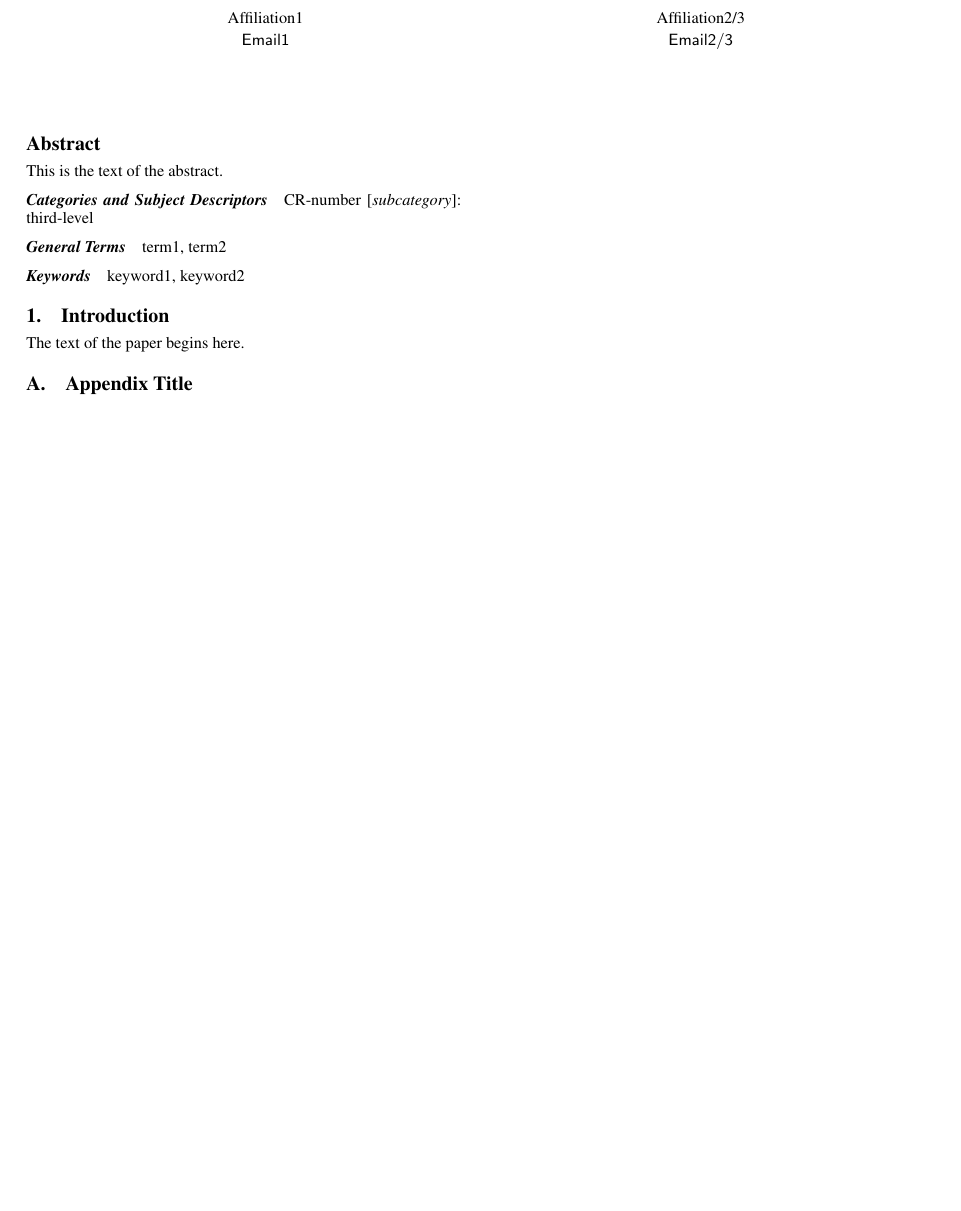
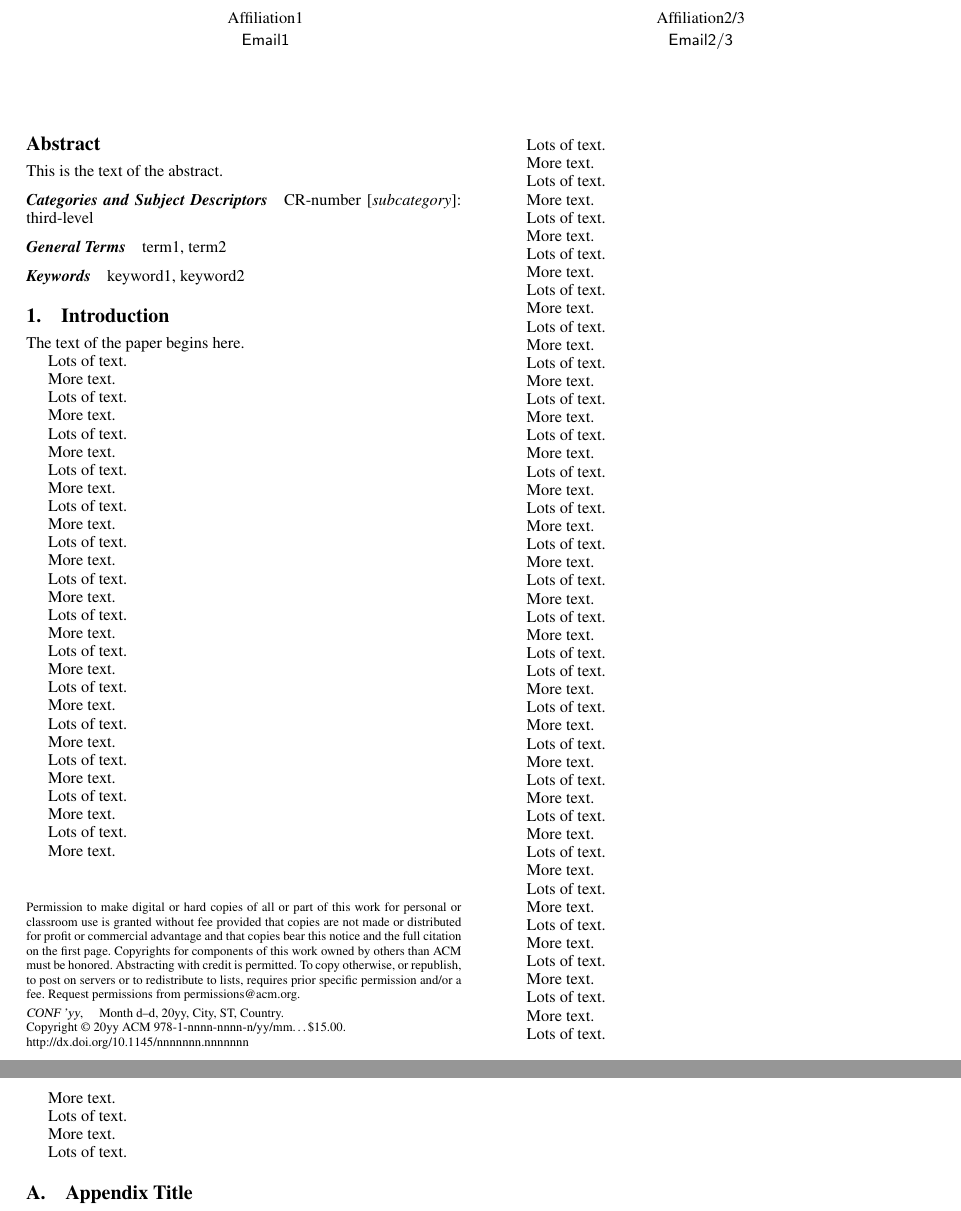
Before and after one commit to SIGPLAN/online, a LaTeX paper (authors/sigplanconf-template.tex): part of the page before the commit and two parts of pages 1 and 2 of 2 after it, the two joined at a grey line, cut so that both start at the same text, the shorter picture padded with empty space. Compiled offline with pdfLaTeX; a missing font is replaced by an installed copy or a similar font.

Commit message:
Tarmo's update to the template.

```diff
--- a/authors/sigplanconf-template.tex
+++ b/authors/sigplanconf-template.tex
@@ -24,17 +24,34 @@
 
 % The following \documentclass options may be useful:
-%
+
+% preprint      Remove this option only once the paper is in final form.
 % 10pt          To set in 10-point type instead of 9-point.
 % 11pt          To set in 11-point type instead of 9-point.
 % authoryear    To obtain author/year citation style instead of numeric.
 
 \usepackage{amsmath}
 
+
 \begin{document}
 
-\conferenceinfo{WXYZ '05}{date, City.}
-\copyrightyear{2005}
-\copyrightdata{[to be supplied]}
+\special{papersize=8.5in,11in}
+\setlength{\pdfpageheight}{\paperheight}
+\setlength{\pdfpagewidth}{\paperwidth}
+
+\conferenceinfo{CONF 'yy}{Month d--d, 20yy, City, ST, Country}
+\copyrightyear{20yy}
+\copyrightdata{978-1-nnnn-nnnn-n/yy/mm}
+\doi{nnnnnnn.nnnnnnn}
+
+% Uncomment one of the following two, if you are not going for the
+% traditional copyright transfer agreement.
+
+%\exclusivelicense                % ACM gets exclusive license to publish,
+                                  % you retain copyright
+
+%\permissiontopublish             % ACM gets nonexclusive license to publish
+                                  % (paid open-access papers,
+                                  % short abstracts)
 
 \titlebanner{banner above paper title}        % These are ignored unless
 \preprintfooter{short description of paper}   % 'preprint' option specified.
@@ -66,6 +85,179 @@ keyword1, keyword2
 \section{Introduction}
 
 The text of the paper begins here.
+
+Lots of text.
+
+More text.
+
+Lots of text.
+
+More text.
+
+
+Lots of text.
+
+More text.
+
+Lots of text.
+
+More text.
+
+
+Lots of text.
+
+More text.
+
+Lots of text.
+
+More text.
+
+Lots of text.
+
+More text.
+
+Lots of text.
+
+More text.
+
+Lots of text.
+
+More text.
+
+Lots of text.
+
+More text.
+
+Lots of text.
+
+More text.
+
+Lots of text.
+
+More text.
+
+Lots of text.
+
+More text.
+
+Lots of text.
+
+More text.
+
+
+Lots of text.
+
+More text.
+
+Lots of text.
+
+More text.
+
+
+Lots of text.
+
+More text.
+
+Lots of text.
+
+More text.
+
+Lots of text.
+
+More text.
+
+Lots of text.
+
+More text.
+
+Lots of text.
+
+More text.
+
+Lots of text.
+
+More text.
+
+Lots of text.
+
+More text.
+
+Lots of text.
+
+More text.
+
+
+Lots of text.
+
+More text.
+
+Lots of text.
+
+More text.
+
+
+
+
+Lots of text.
+
+More text.
+
+Lots of text.
+
+More text.
+
+Lots of text.
+
+
+Lots of text.
+
+More text.
+
+Lots of text.
+
+More text.
+
+Lots of text.
+
+More text.
+
+Lots of text.
+
+More text.
+
+Lots of text.
+
+More text.
+
+Lots of text.
+
+More text.
+
+Lots of text.
+
+More text.
+
+Lots of text.
+
+More text.
+
+Lots of text.
+
+More text.
+
+Lots of text.
+
+More text.
+
+Lots of text.
+
+More text.
+
+Lots of text.
+
+More text.
+
+Lots of text.
 
 \appendix
 \section{Appendix Title}
```
Also changed, not shown: authors/sigplanconf-template.tex (12 more changed lines).
